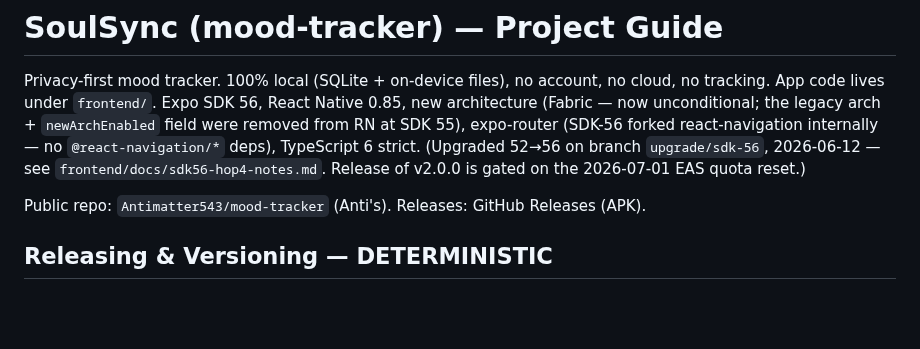
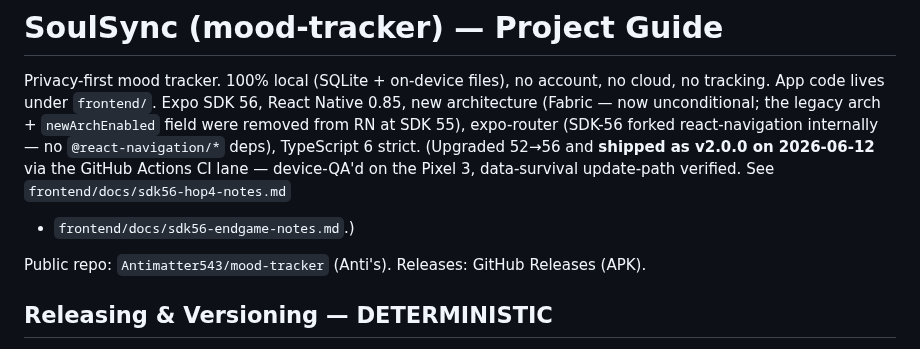
Before and after one commit to Antimatter543/mood-tracker, a Markdown page: CLAUDE.md, the part around the change. GitHub-like rendering; blank space fills up the shorter version.

```diff
--- a/CLAUDE.md
+++ b/CLAUDE.md
@@ -4,8 +4,9 @@ Privacy-first mood tracker. 100% local (SQLite + on-device files), no account, n
 App code lives under `frontend/`. Expo SDK 56, React Native 0.85, new architecture (Fabric — now
 unconditional; the legacy arch + `newArchEnabled` field were removed from RN at SDK 55),
 expo-router (SDK-56 forked react-navigation internally — no `@react-navigation/*` deps), TypeScript
-6 strict. (Upgraded 52→56 on branch `upgrade/sdk-56`, 2026-06-12 — see
-`frontend/docs/sdk56-hop4-notes.md`. Release of v2.0.0 is gated on the 2026-07-01 EAS quota reset.)
+6 strict. (Upgraded 52→56 and **shipped as v2.0.0 on 2026-06-12** via the GitHub Actions CI lane —
+device-QA'd on the Pixel 3, data-survival update-path verified. See `frontend/docs/sdk56-hop4-notes.md`
++ `frontend/docs/sdk56-endgame-notes.md`.)
 
 Public repo: `Antimatter543/mood-tracker` (Anti's). Releases: GitHub Releases (APK).
 
```
Also changed, not shown: frontend/docs/sdk56-endgame-notes.md (added, +104 -0 lines), frontend/tasks/lessons.md (+59 -0 lines).
